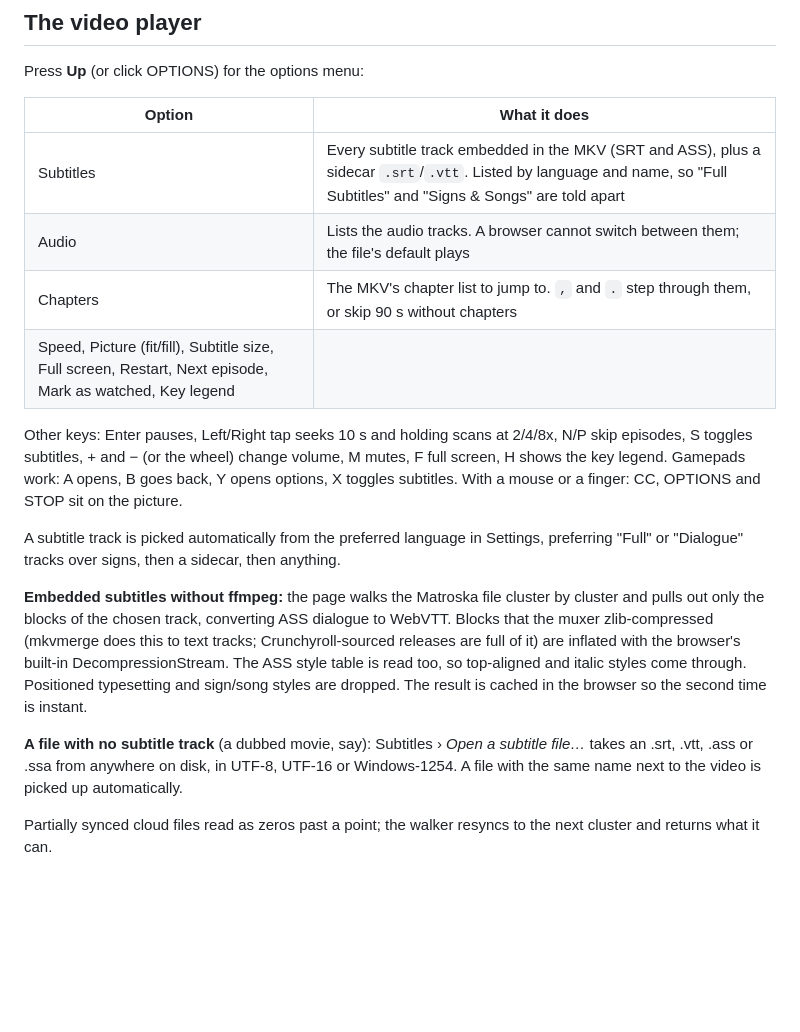
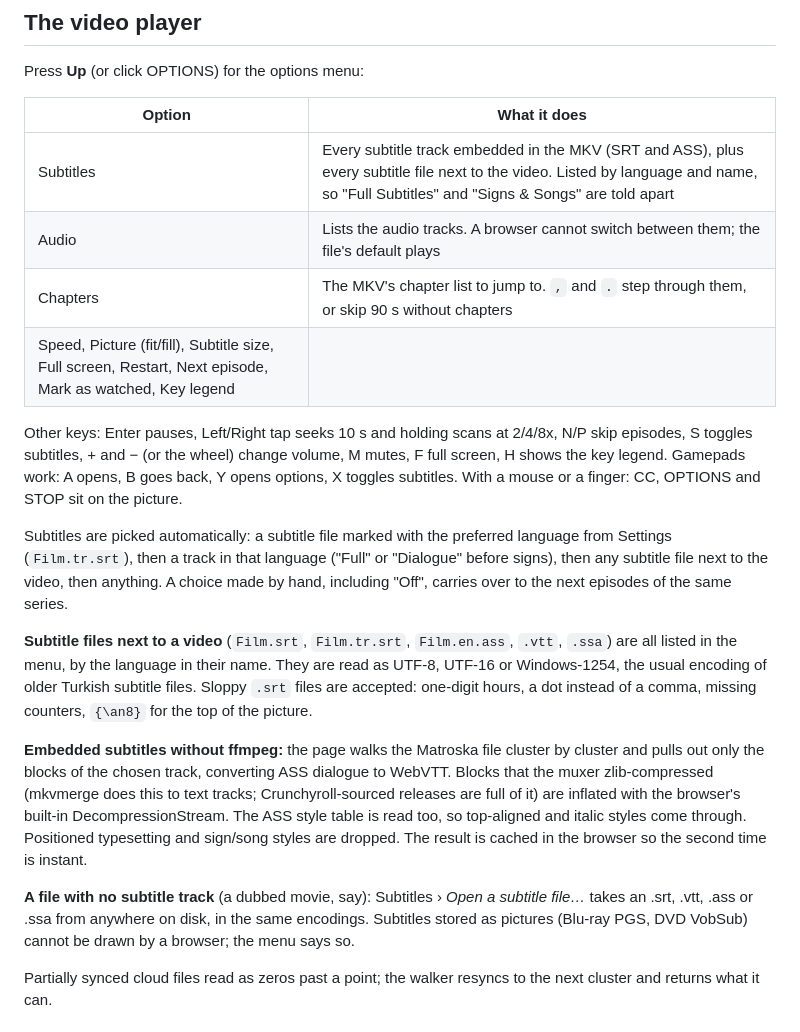
Before and after one commit to hamzax1-1208/whistler-media-center, a Markdown page: README.md, the part around one of its changes. Drawn GitHub-style; blank space fills up the shorter version.

```diff
--- a/README.md
+++ b/README.md
@@ -165,20 +176,28 @@ before anything is saved.
 
 Press **Up** (or click OPTIONS) for the options menu:
 
-| Option                                                                                                    | What it does                                                                                                                                                              |
-| --------------------------------------------------------------------------------------------------------- | ------------------------------------------------------------------------------------------------------------------------------------------------------------------------- |
-| Subtitles                                                                                                 | Every subtitle track embedded in the MKV (SRT and ASS), plus a sidecar `.srt`/`.vtt`. Listed by language and name, so "Full Subtitles" and "Signs & Songs" are told apart |
-| Audio                                                                                                     | Lists the audio tracks. A browser cannot switch between them; the file's default plays                                                                                    |
-| Chapters                                                                                                  | The MKV's chapter list to jump to. `,` and `.` step through them, or skip 90 s without chapters                                                                           |
-| Speed, Picture (fit/fill), Subtitle size, Full screen, Restart, Next episode, Mark as watched, Key legend |                                                                                                                                                                           |
+| Option                                                                                                    | What it does                                                                                                                                                                            |
+| --------------------------------------------------------------------------------------------------------- | --------------------------------------------------------------------------------------------------------------------------------------------------------------------------------------- |
+| Subtitles                                                                                                 | Every subtitle track embedded in the MKV (SRT and ASS), plus every subtitle file next to the video. Listed by language and name, so "Full Subtitles" and "Signs & Songs" are told apart |
+| Audio                                                                                                     | Lists the audio tracks. A browser cannot switch between them; the file's default plays                                                                                                  |
+| Chapters                                                                                                  | The MKV's chapter list to jump to. `,` and `.` step through them, or skip 90 s without chapters                                                                                         |
+| Speed, Picture (fit/fill), Subtitle size, Full screen, Restart, Next episode, Mark as watched, Key legend |                                                                                                                                                                                         |
 
 Other keys: Enter pauses, Left/Right tap seeks 10 s and holding scans at 2/4/8x, N/P skip
 episodes, S toggles subtitles, + and − (or the wheel) change volume, M mutes, F full screen,
 H shows the key legend. Gamepads work: A opens, B goes back, Y opens options, X toggles
 subtitles. With a mouse or a finger: CC, OPTIONS and STOP sit on the picture.
 
-A subtitle track is picked automatically from the preferred language in Settings, preferring
-"Full" or "Dialogue" tracks over signs, then a sidecar, then anything.
+Subtitles are picked automatically: a subtitle file marked with the preferred language from
+Settings (`Film.tr.srt`), then a track in that language ("Full" or "Dialogue" before signs),
+then any subtitle file next to the video, then anything. A choice made by hand, including
+"Off", carries over to the next episodes of the same series.
+
+**Subtitle files next to a video** (`Film.srt`, `Film.tr.srt`, `Film.en.ass`, `.vtt`, `.ssa`)
+are all listed in the menu, by the language in their name. They are read as UTF-8, UTF-16 or
+Windows-1254, the usual encoding of older Turkish subtitle files. Sloppy `.srt` files are
+accepted: one-digit hours, a dot instead of a comma, missing counters, `{\an8}` for the top of
+the picture.
 
 **Embedded subtitles without ffmpeg:** the page walks the Matroska file cluster by cluster and
 pulls out only the blocks of the chosen track, converting ASS dialogue to WebVTT. Blocks that
@@ -188,8 +207,8 @@ table is read too, so top-aligned and italic styles come through. Positioned typ
 sign/song styles are dropped. The result is cached in the browser so the second time is instant.
 
 **A file with no subtitle track** (a dubbed movie, say): Subtitles › _Open a subtitle file…_
-takes an .srt, .vtt, .ass or .ssa from anywhere on disk, in UTF-8, UTF-16 or Windows-1254.
-A file with the same name next to the video is picked up automatically.
+takes an .srt, .vtt, .ass or .ssa from anywhere on disk, in the same encodings. Subtitles
+stored as pictures (Blu-ray PGS, DVD VobSub) cannot be drawn by a browser; the menu says so.
 
 Partially synced cloud files read as zeros past a point; the walker resyncs to the next
 cluster and returns what it can.
```
Also changed, not shown: other parts of README.md (+18 -7 lines), assets/images/screenshots/phone-layout.jpg, assets/images/screenshots/theme-2002-videos.jpg, 12 other files.
